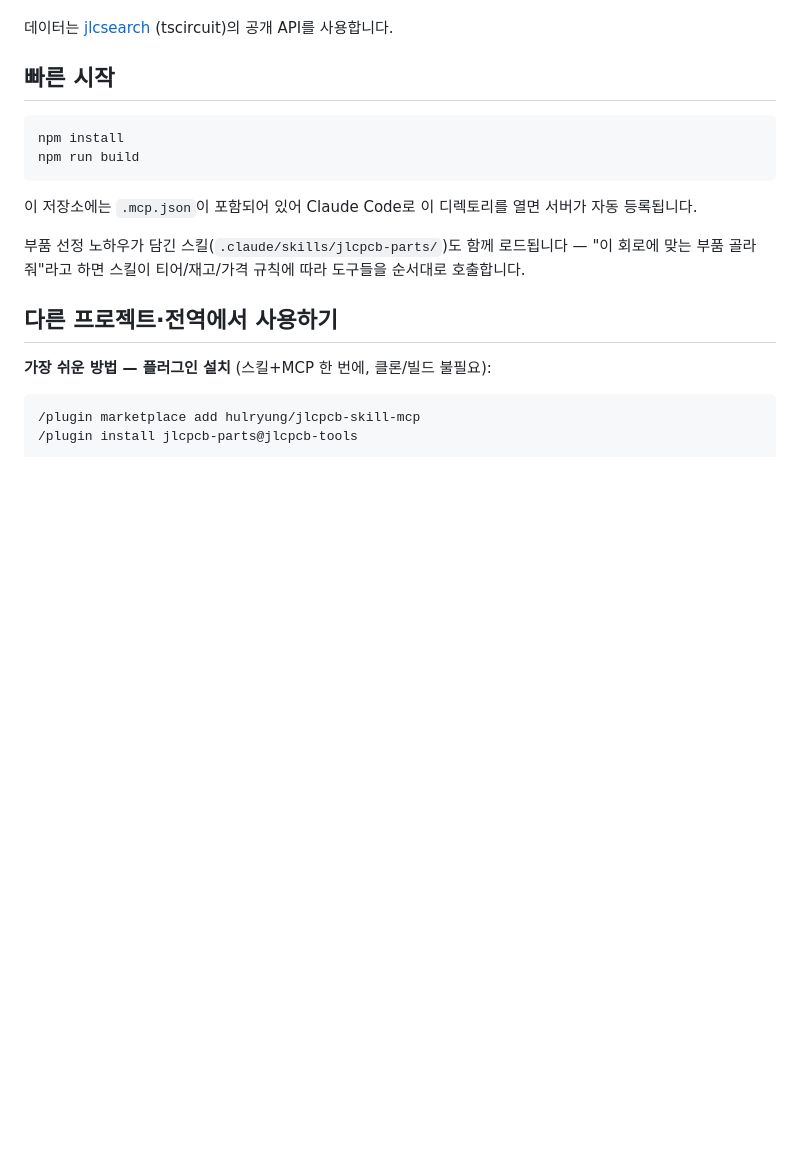
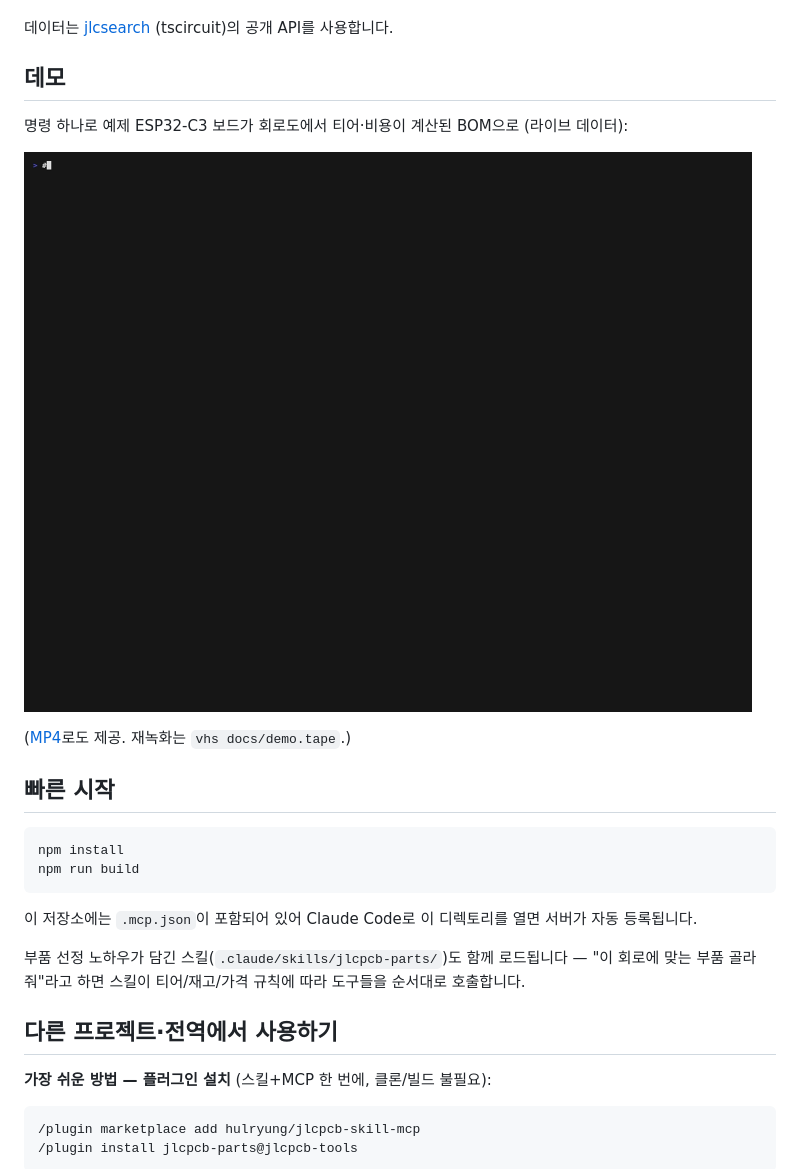
Before and after one commit to hulryung/jlcpcb-skill-mcp, a Markdown page: README.ko.md, the part around the change. Rendered like a GitHub page; pictures changed too: docs/demo.gif (added); blank space fills up the shorter version.

Commit message:
docs: add terminal demo recording (GIF/MP4 via VHS) to READMEs

```diff
--- a/README.ko.md
+++ b/README.ko.md
@@ -13,6 +13,14 @@ KiCad 회로에서 곧바로 JLCPCB/LCSC 부품을 찾아 **조립 비용까지
 - **패키지 통합 힌트** — 같은 값이 0603/0805로 흩어져 있으면 릴 교체 절약 제안
 
 데이터는 [jlcsearch](https://github.com/tscircuit/jlcsearch) (tscircuit)의 공개 API를 사용합니다.
+
+## 데모
+
+명령 하나로 예제 ESP32-C3 보드가 회로도에서 티어·비용이 계산된 BOM으로 (라이브 데이터):
+
+![데모 — 예제 ESP32-C3 보드의 JLCPCB 부품 추천](docs/demo.gif)
+
+([MP4](docs/demo.mp4)로도 제공. 재녹화는 `vhs docs/demo.tape`.)
 
 ## 빠른 시작
 
```
Also changed, not shown: README.md (+8 -0 lines), 2 other files.
